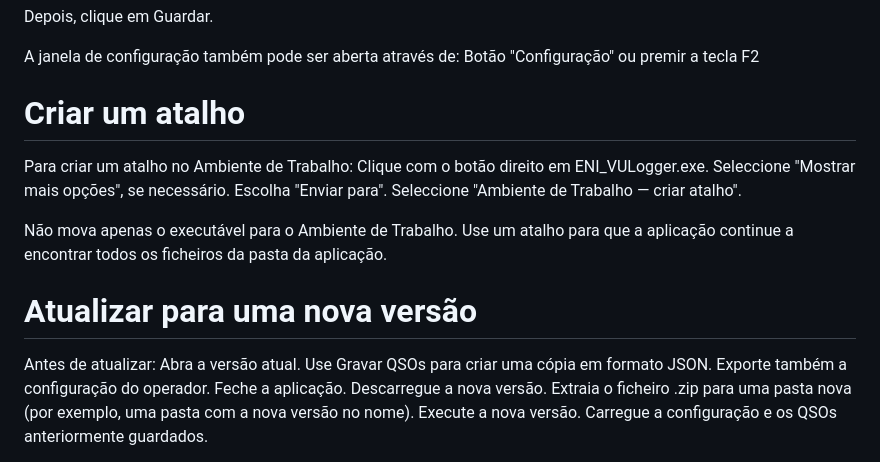
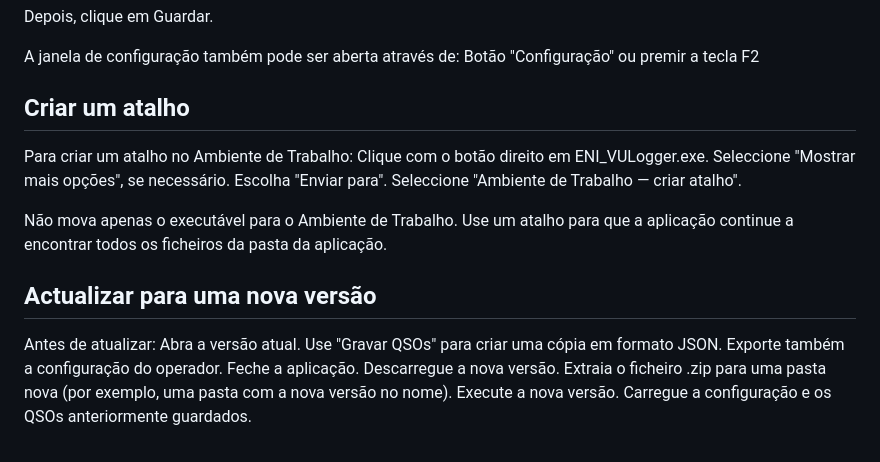
Before and after one commit to ct1eni/ENI-VULogger, a Markdown page: README.md, the part around one of its changes. GitHub-like rendering.

Commit message:
Update section headers in README.md for clarity

```diff
--- a/README.md
+++ b/README.md
@@ -127,7 +127,7 @@ Depois, clique em Guardar.
 A janela de configuração também pode ser aberta através de:
 Botão "Configuração" ou premir a tecla F2
 
-# Criar um atalho
+## Criar um atalho
 
 Para criar um atalho no Ambiente de Trabalho:
 Clique com o botão direito em ENI_VULogger.exe.
@@ -138,11 +138,11 @@ Seleccione "Ambiente de Trabalho — criar atalho".
 Não mova apenas o executável para o Ambiente de Trabalho. Use um atalho para que a aplicação continue a encontrar
 todos os ficheiros da pasta da aplicação.
 
-# Atualizar para uma nova versão
+## Actualizar para uma nova versão
 
 Antes de atualizar:
 Abra a versão atual.
-Use Gravar QSOs para criar uma cópia em formato JSON.
+Use "Gravar QSOs" para criar uma cópia em formato JSON.
 Exporte também a configuração do operador.
 Feche a aplicação.
 Descarregue a nova versão.
```
Also changed, not shown: other parts of README.md (+2 -2 lines).
